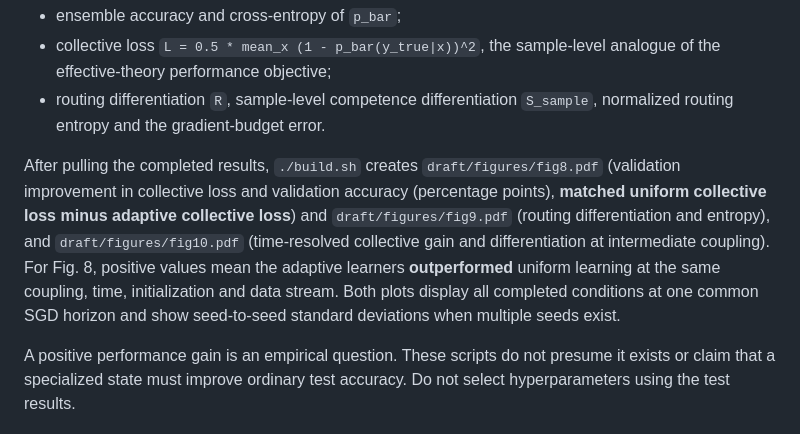
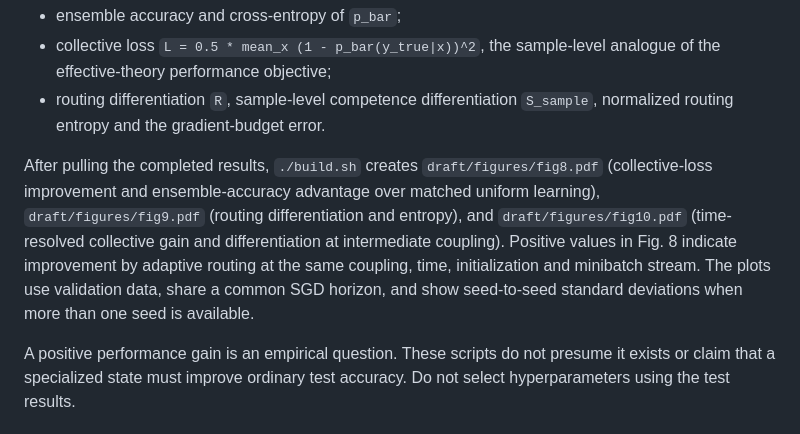
Before and after one commit to llui2/collective-learning, a Markdown page: README.md, the part around the change. GitHub-like rendering.

Commit message:
clarify neural performance figures and comparison signs

```diff
--- a/README.md
+++ b/README.md
@@ -204,15 +204,14 @@ The equally weighted collective prediction is
   `S_sample`, normalized routing entropy and the gradient-budget error.
 
 After pulling the completed results, `./build.sh` creates
-`draft/figures/fig8.pdf` (validation improvement in collective loss and
-validation accuracy (percentage points), **matched uniform collective loss minus adaptive collective loss**) and
-`draft/figures/fig9.pdf` (routing differentiation and entropy), and
-`draft/figures/fig10.pdf` (time-resolved collective gain and differentiation
-at intermediate coupling). For Fig. 8,
-positive values mean the adaptive learners **outperformed** uniform learning
-at the same coupling, time, initialization and data stream. Both plots
-display all completed conditions at one common SGD horizon and show
-seed-to-seed standard deviations when multiple seeds exist.
+`draft/figures/fig8.pdf` (collective-loss improvement and ensemble-accuracy
+advantage over matched uniform learning), `draft/figures/fig9.pdf`
+(routing differentiation and entropy), and `draft/figures/fig10.pdf`
+(time-resolved collective gain and differentiation at intermediate coupling).
+Positive values in Fig. 8 indicate improvement by adaptive routing at the
+same coupling, time, initialization and minibatch stream. The plots use
+validation data, share a common SGD horizon, and show seed-to-seed standard
+deviations when more than one seed is available.
 
 A positive performance gain is an empirical question. These scripts do
 not presume it exists or claim that a specialized state must improve
```
